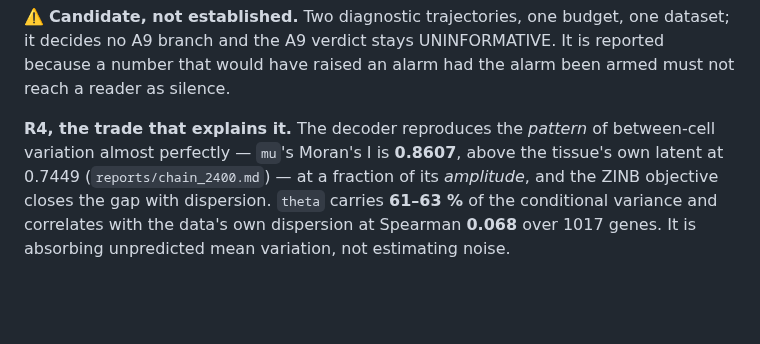
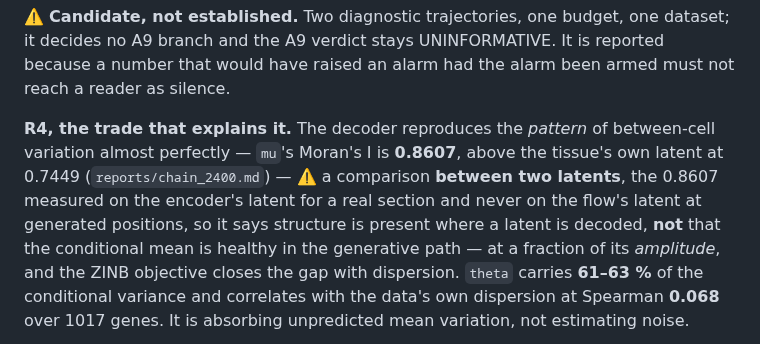
Before and after one commit to hanv14/SpatialCPA, a Markdown page: reports/t09_closeout.md, the part around the change. Drawn GitHub-style; blank space fills up the shorter version.

```diff
--- a/reports/t09_closeout.md
+++ b/reports/t09_closeout.md
@@ -210,7 +210,7 @@ no A9 branch and the A9 verdict stays UNINFORMATIVE. It is reported because a nu
 have raised an alarm had the alarm been armed must not reach a reader as silence.
 
 **R4, the trade that explains it.** The decoder reproduces the *pattern* of between-cell variation
-almost perfectly — `mu`'s Moran's I is **0.8607**, above the tissue's own latent at 0.7449 (`reports/chain_2400.md`) — at a
+almost perfectly — `mu`'s Moran's I is **0.8607**, above the tissue's own latent at 0.7449 (`reports/chain_2400.md`) — ⚠️ a comparison **between two latents**, the 0.8607 measured on the encoder's latent for a real section and never on the flow's latent at generated positions, so it says structure is present where a latent is decoded, **not** that the conditional mean is healthy in the generative path — at a
 fraction of its *amplitude*, and the ZINB objective closes the gap with dispersion. `theta` carries
 **61–63 %** of the conditional variance and correlates with the data's own dispersion at Spearman
 **0.068** over 1017 genes. It is absorbing unpredicted mean variation, not estimating noise.
```
Also changed, not shown: PROGRESS.md (+2 -2 lines), reports/advisor_report.md (+26 -7 lines).
